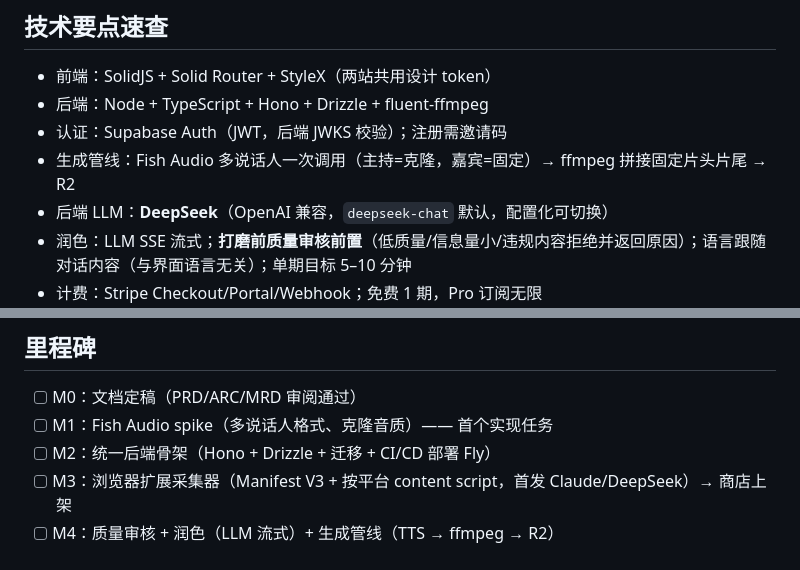
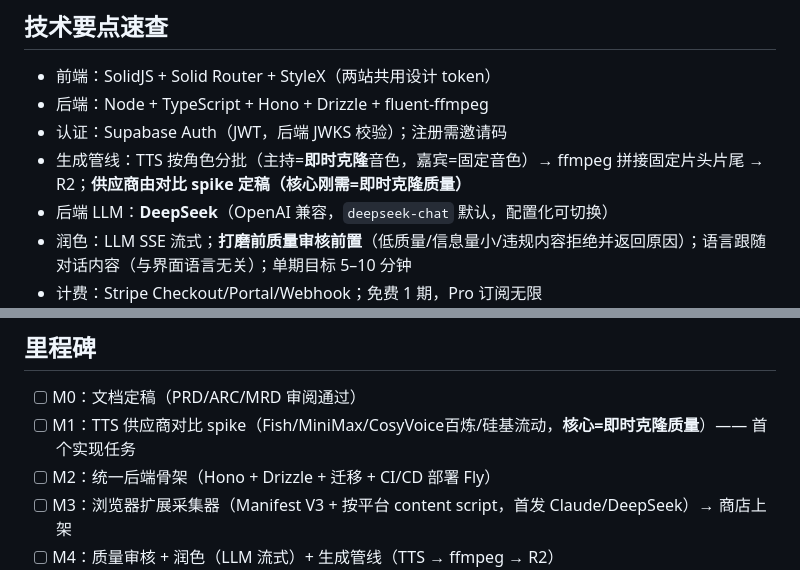
Before and after one commit to brickhu/dailog, a Markdown page: AGENT.md, 2 parts joined by grey strips. Rendered like a GitHub page.

```diff
--- a/AGENT.md
+++ b/AGENT.md
@@ -67,7 +67,7 @@ dailogues/
 - 前端：SolidJS + Solid Router + StyleX（两站共用设计 token）
 - 后端：Node + TypeScript + Hono + Drizzle + fluent-ffmpeg
 - 认证：Supabase Auth（JWT，后端 JWKS 校验）；注册需邀请码
-- 生成管线：Fish Audio 多说话人一次调用（主持=克隆，嘉宾=固定）→ ffmpeg 拼接固定片头片尾 → R2
+- 生成管线：TTS 按角色分批（主持=**即时克隆**音色，嘉宾=固定音色）→ ffmpeg 拼接固定片头片尾 → R2；**供应商由对比 spike 定稿（核心刚需=即时克隆质量）**
 - 后端 LLM：**DeepSeek**（OpenAI 兼容，`deepseek-chat` 默认，配置化可切换）
 - 润色：LLM SSE 流式；**打磨前质量审核前置**（低质量/信息量小/违规内容拒绝并返回原因）；语言跟随对话内容（与界面语言无关）；单期目标 5–10 分钟
 - 计费：Stripe Checkout/Portal/Webhook；免费 1 期，Pro 订阅无限
@@ -78,7 +78,7 @@ dailogues/
 ## 里程碑
 
 - [ ] M0：文档定稿（PRD/ARC/MRD 审阅通过）
-- [ ] M1：Fish Audio spike（多说话人格式、克隆音质）—— 首个实现任务
+- [ ] M1：TTS 供应商对比 spike（Fish/MiniMax/CosyVoice百炼/硅基流动，**核心=即时克隆质量**）—— 首个实现任务
 - [ ] M2：统一后端骨架（Hono + Drizzle + 迁移 + CI/CD 部署 Fly）
 - [ ] M3：浏览器扩展采集器（Manifest V3 + 按平台 content script，首发 Claude/DeepSeek）→ 商店上架
 - [ ] M4：质量审核 + 润色（LLM 流式）+ 生成管线（TTS → ffmpeg → R2）
```
Also changed, not shown: ARC.md (+7 -5 lines), 1 other file.
